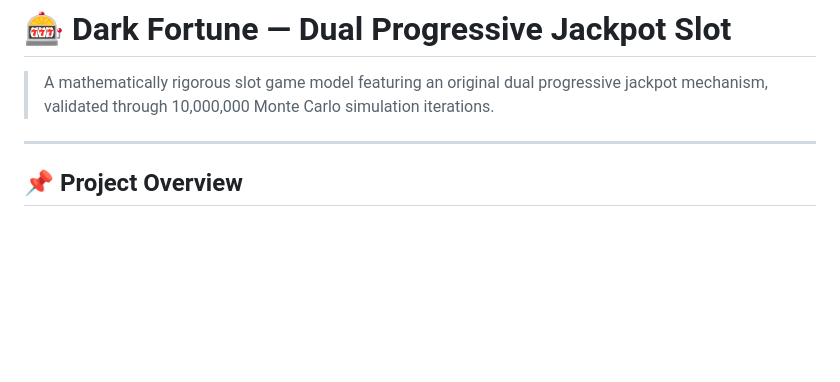
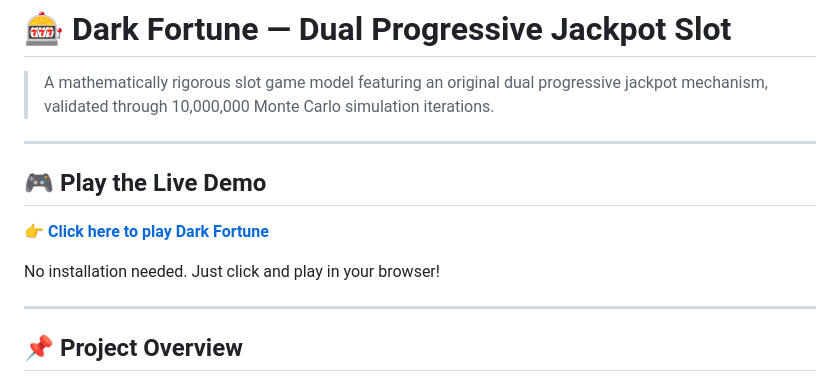
Before and after one commit to DinkoTrendafilov/Dark-Fortune-Dual-Jackpot, a Markdown page: README.md, the part around one of its changes. Rendered like a GitHub page; blank space fills up the shorter version.

```diff
--- a/README.md
+++ b/README.md
@@ -1,6 +1,14 @@
 # 🎰 Dark Fortune — Dual Progressive Jackpot Slot
 
 > A mathematically rigorous slot game model featuring an original dual progressive jackpot mechanism, validated through 10,000,000 Monte Carlo simulation iterations.
+
+---
+
+## 🎮 Play the Live Demo
+
+**👉 [Click here to play Dark Fortune](https://dinkotrendafilov.github.io/Slot-Machine-Dual-Jackpot/DEMO_dark_fortune_dual_jackpot.html)**
+
+No installation needed. Just click and play in your browser!
 
 ---
 
```
Also changed, not shown: other parts of README.md (+36 -43 lines).
